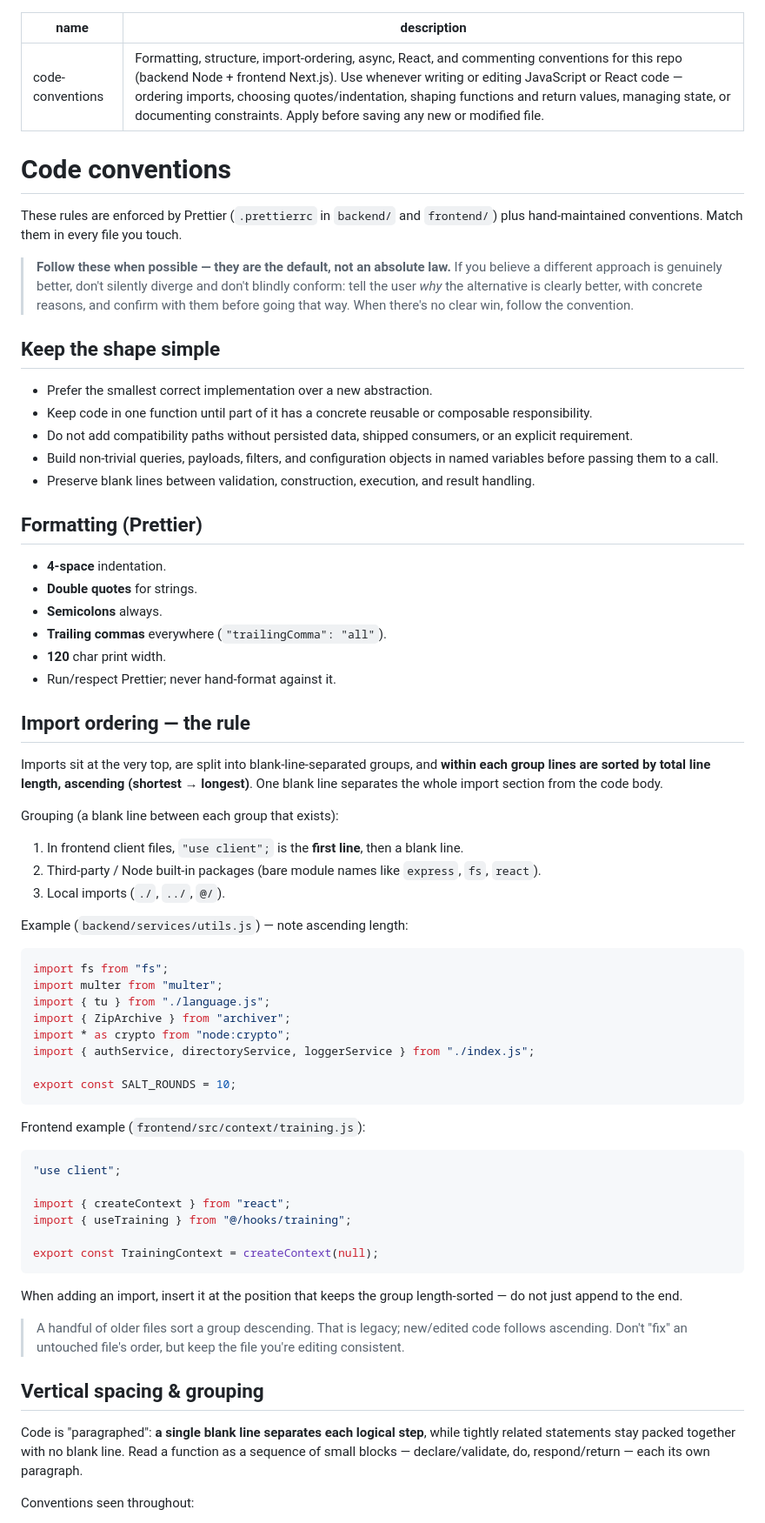
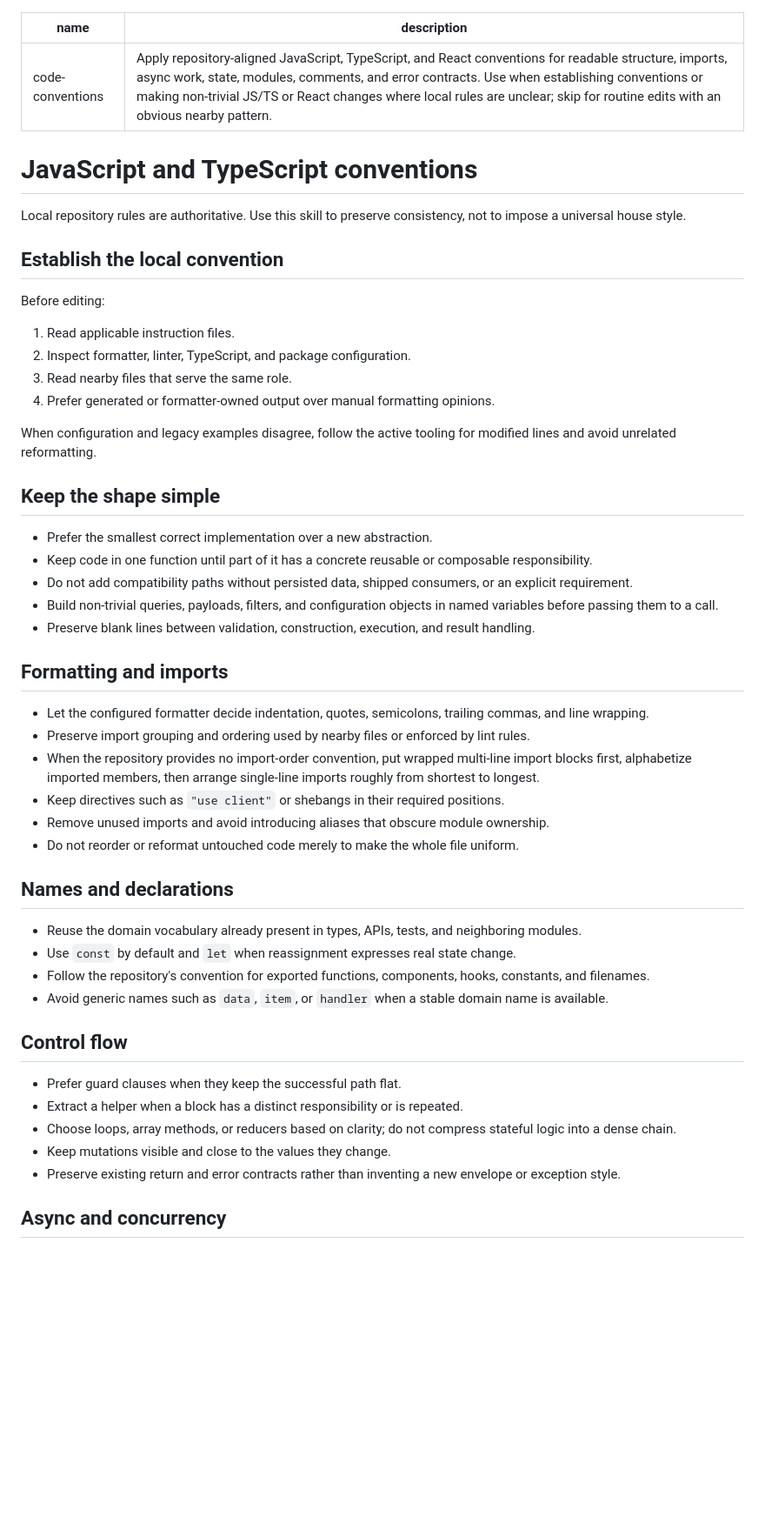
Before and after one commit to vishwa-tr/.pi, a Markdown page: skills/code-conventions/SKILL.md, the part around one of its changes. Shown at 87% size. Drawn GitHub-style; blank space fills up the shorter version.

Commit message:
Clean up global code conventions

````diff
--- a/skills/code-conventions/SKILL.md
+++ b/skills/code-conventions/SKILL.md
@@ -1,84 +1,54 @@
 ---
 name: code-conventions
-description: Formatting, structure, import-ordering, async, React, and commenting conventions for this repo (backend Node + frontend Next.js). Use whenever writing or editing JavaScript or React code — ordering imports, choosing quotes/indentation, shaping functions and return values, managing state, or documenting constraints. Apply before saving any new or modified file.
+description: Apply repository-aligned JavaScript, TypeScript, and React conventions for readable structure, imports, async work, state, modules, comments, and error contracts. Use when establishing conventions or making non-trivial JS/TS or React changes where local rules are unclear; skip for routine edits with an obvious nearby pattern.
 ---
 
-# Code conventions
+# JavaScript and TypeScript conventions
 
-These rules are enforced by Prettier (`.prettierrc` in `backend/` and `frontend/`) plus
-hand-maintained conventions. Match them in every file you touch.
+Local repository rules are authoritative. Use this skill to preserve consistency, not to impose a universal house style.
 
-> **Follow these when possible — they are the default, not an absolute law.** If you believe a
-> different approach is genuinely better, don't silently diverge and don't blindly conform:
-> tell the user *why* the alternative is clearly better, with concrete reasons, and confirm
-> with them before going that way. When there's no clear win, follow the convention.
+## Establish the local convention
+
+Before editing:
+
+1. Read applicable instruction files.
+2. Inspect formatter, linter, TypeScript, and package configuration.
+3. Read nearby files that serve the same role.
+4. Prefer generated or formatter-owned output over manual formatting opinions.
+
+When configuration and legacy examples disagree, follow the active tooling for modified lines and avoid unrelated reformatting.
 
 ## Keep the shape simple
 
 - Prefer the smallest correct implementation over a new abstraction.
 - Keep code in one function until part of it has a concrete reusable or composable responsibility.
-- Do not add compatibility paths without persisted data, shipped consumers, or an explicit
-  requirement.
-- Build non-trivial queries, payloads, filters, and configuration objects in named variables before
-  passing them to a call.
+- Do not add compatibility paths without persisted data, shipped consumers, or an explicit requirement.
+- Build non-trivial queries, payloads, filters, and configuration objects in named variables before passing them to a call.
 - Preserve blank lines between validation, construction, execution, and result handling.
 
-## Formatting (Prettier)
+## Formatting and imports
 
-- **4-space** indentation.
-- **Double quotes** for strings.
-- **Semicolons** always.
-- **Trailing commas** everywhere (`"trailingComma": "all"`).
-- **120** char print width.
-- Run/respect Prettier; never hand-format against it.
+- Let the configured formatter decide indentation, quotes, semicolons, trailing commas, and line wrapping.
+- Preserve import grouping and ordering used by nearby files or enforced by lint rules.
+- When the repository provides no import-order convention, put wrapped multi-line import blocks first, alphabetize imported members, then arrange single-line imports roughly from shortest to longest.
+- Keep directives such as `"use client"` or shebangs in their required positions.
+- Remove unused imports and avoid introducing aliases that obscure module ownership.
+- Do not reorder or reformat untouched code merely to make the whole file uniform.
 
-## Import ordering — the rule
+## Names and declarations
 
-Imports sit at the very top, are split into blank-line-separated groups, and **within each
-group lines are sorted by total line length, ascending (shortest → longest)**. One blank line
-separates the whole import section from the code body.
+- Reuse the domain vocabulary already present in types, APIs, tests, and neighboring modules.
+- Use `const` by default and `let` when reassignment expresses real state change.
+- Follow the repository's convention for exported functions, components, hooks, constants, and filenames.
+- Avoid generic names such as `data`, `item`, or `handler` when a stable domain name is available.
 
-Grouping (a blank line between each group that exists):
+## Control flow
 
-1. In frontend client files, `"use client";` is the **first line**, then a blank line.
-2. Third-party / Node built-in packages (bare module names like `express`, `fs`, `react`).
-3. Local imports (`./`, `../`, `@/`).
+- Prefer guard clauses when they keep the successful path flat.
+- Extract a helper when a block has a distinct responsibility or is repeated.
+- Choose loops, array methods, or reducers based on clarity; do not compress stateful logic into a dense chain.
+- Keep mutations visible and close to the values they change.
+- Preserve existing return and error contracts rather than inventing a new envelope or exception style.
 
-Example (`backend/services/utils.js`) — note ascending length:
+## Async and concurrency
 
-```js
-import fs from "fs";
-import multer from "multer";
-import { tu } from "./language.js";
-import { ZipArchive } from "archiver";
-import * as crypto from "node:crypto";
-import { authService, directoryService, loggerService } from "./index.js";
-
-export const SALT_ROUNDS = 10;
-```
-
-Frontend example (`frontend/src/context/training.js`):
-
-```js
-"use client";
-
-import { createContext } from "react";
-import { useTraining } from "@/hooks/training";
-
-export const TrainingContext = createContext(null);
-```
-
-When adding an import, insert it at the position that keeps the group length-sorted — do not
-just append to the end.
-
-> A handful of older files sort a group descending. That is legacy; new/edited code follows
-> ascending. Don't "fix" an untouched file's order, but keep the file you're editing consistent.
-
-## Vertical spacing & grouping
-
-Code is "paragraphed": **a single blank line separates each logical step**, while tightly
-related statements stay packed together with no blank line. Read a function as a sequence of
-small blocks — declare/validate, do, respond/return — each its own paragraph.
-
-Conventions seen throughout:
-
````
Also changed, not shown: other parts of skills/code-conventions/SKILL.md (+25 -153 lines).
